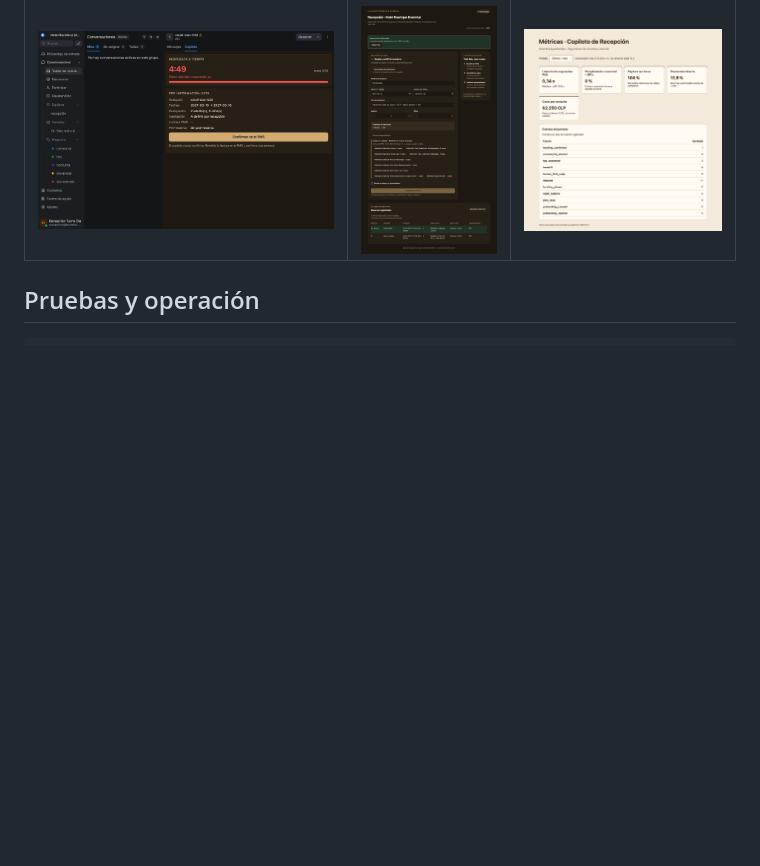
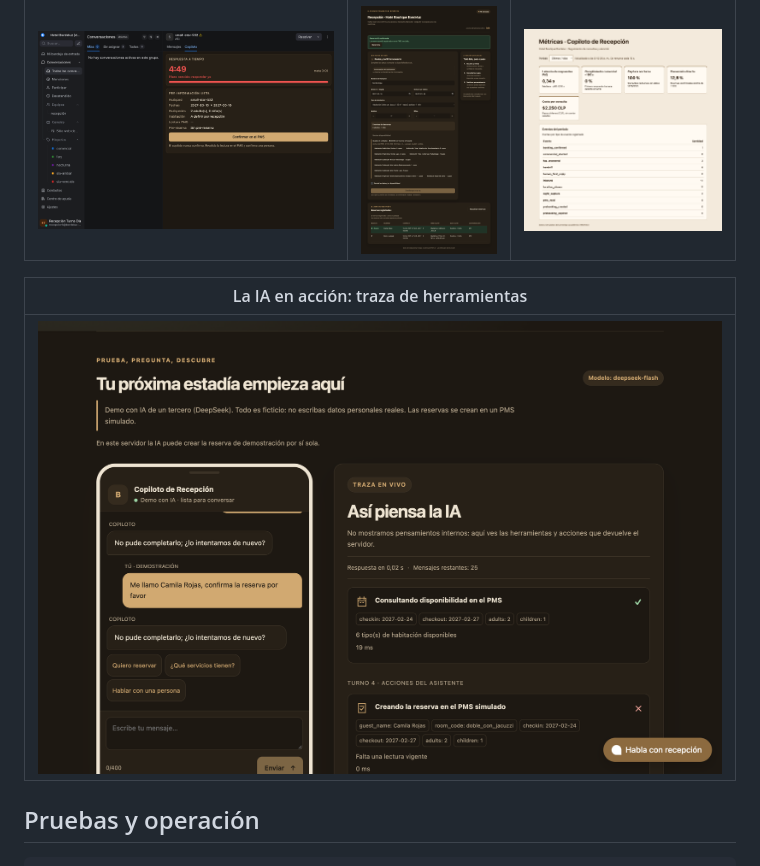
Before and after one commit to sebitabravo/copiloto-recepcion, a Markdown page: README.md, the part around the change. Rendered like a GitHub page; pictures changed too: docs/img/08-demo-ia.png (added); blank space fills up the shorter version.

Commit message:
feat(landing): interactive AI demo with phone chat, live tool trace and guided scenarios

````diff
--- a/README.md
+++ b/README.md
@@ -76,6 +76,10 @@ El primer arranque puede tardar varios minutos. Para detener: `make down`. Para
 |---|---|---|
 | ![SLA](docs/img/05-sla-vencido.png) | ![PMS](docs/img/06-pms-admin.png) | ![Métricas](docs/img/07-metricas.png) |
 
+| La IA en acción: traza de herramientas |
+|---|
+| ![Demo con IA](docs/img/08-demo-ia.png) |
+
 ## Pruebas y operación
 
 ```bash
````
Also changed, not shown: reports/codex-c7.md (added, +47 -0 lines), 4 other files.
